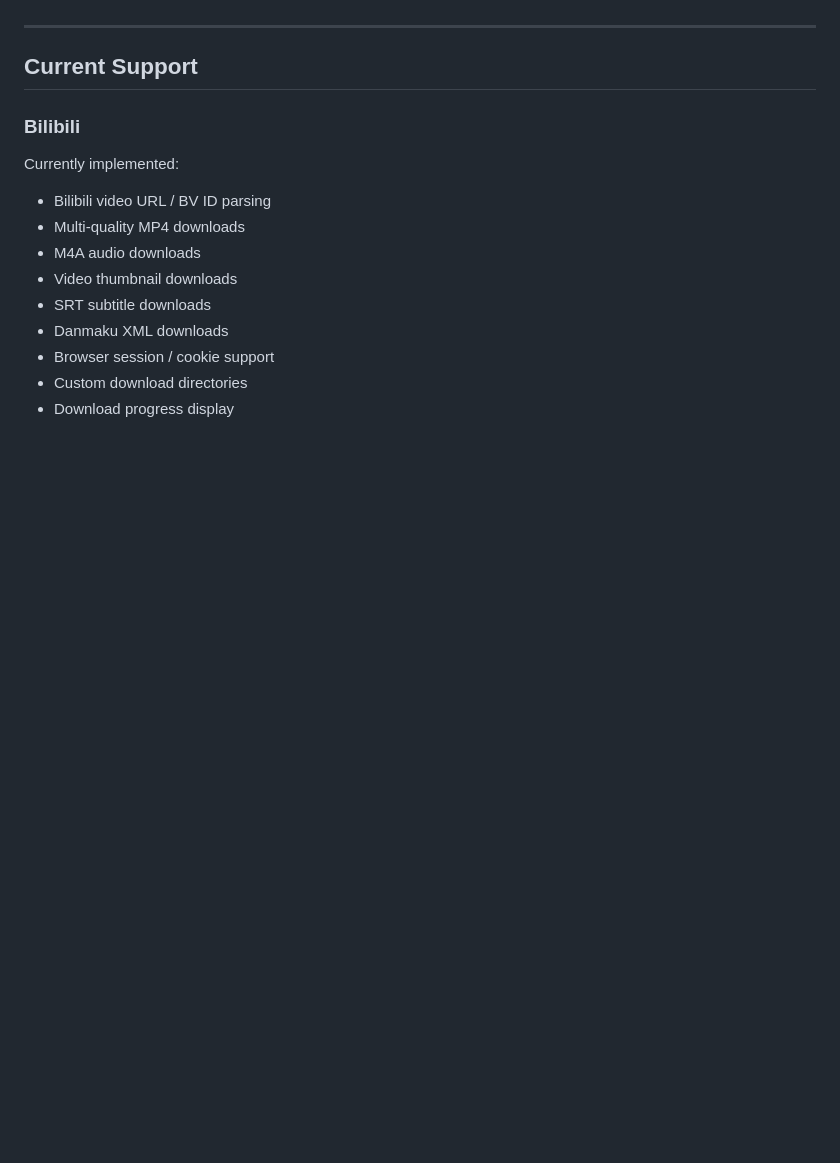
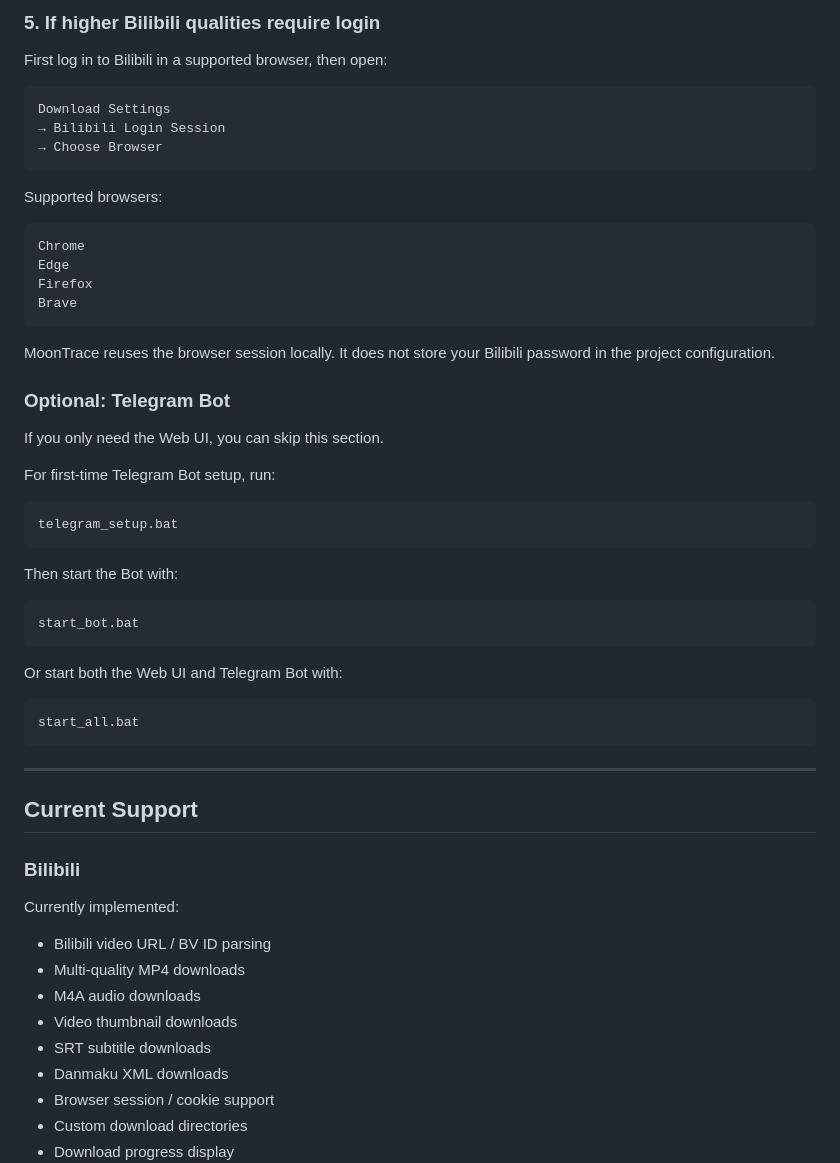
Before and after one commit to hardcore-doudou/MoonTrace, a Markdown page: README.md, the part around one of its changes. Drawn GitHub-style; blank space fills up the shorter version.

Commit message:
Add quick start guide to README

````diff
--- a/README.md
+++ b/README.md
@@ -12,3 +93,45 @@ Current version: **v0.2.13**
+### 5. If higher Bilibili qualities require login
+
+First log in to Bilibili in a supported browser, then open:
+
+```text
+Download Settings
+→ Bilibili Login Session
+→ Choose Browser
+```
+
+Supported browsers:
+
+```text
+Chrome
+Edge
+Firefox
+Brave
+```
+
+MoonTrace reuses the browser session locally. It does not store your Bilibili password in the project configuration.
+
+### Optional: Telegram Bot
+
+If you only need the Web UI, you can skip this section.
+
+For first-time Telegram Bot setup, run:
+
+```text
+telegram_setup.bat
+```
+
+Then start the Bot with:
+
+```text
+start_bot.bat
+```
+
+Or start both the Web UI and Telegram Bot with:
+
+```text
+start_all.bat
+```
 
 ---
 
````
Also changed, not shown: other parts of README.md (+81 -0 lines), README.zh-CN.md (+123 -0 lines).
